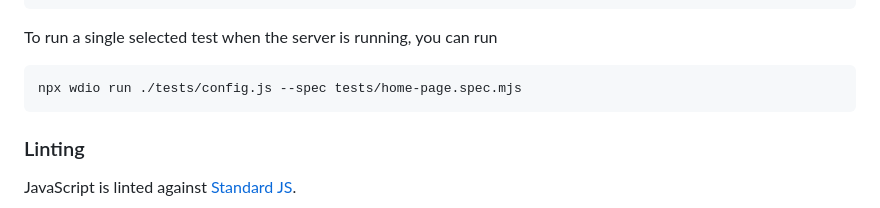
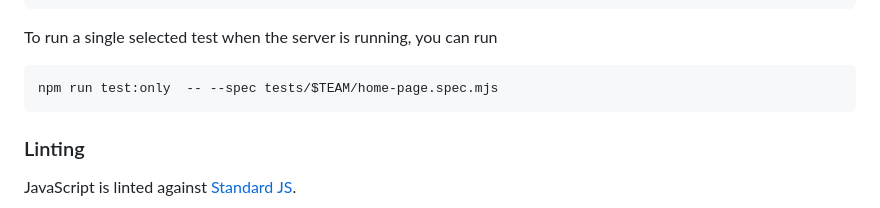
Before and after one commit to alphagov/statuspage-customisations, a Markdown page: README.md, the part around the change. GitHub-like rendering.

Commit message:
Fix README section on running a single test

````diff
--- a/README.md
+++ b/README.md
@@ -117,7 +117,7 @@ npm run test:only
 To run a single selected test when the server is running, you can run
 
 ```bash
-npx wdio run ./tests/config.js --spec tests/home-page.spec.mjs
+npm run test:only  -- --spec tests/$TEAM/home-page.spec.mjs
 ```
 
 ### Linting
````
